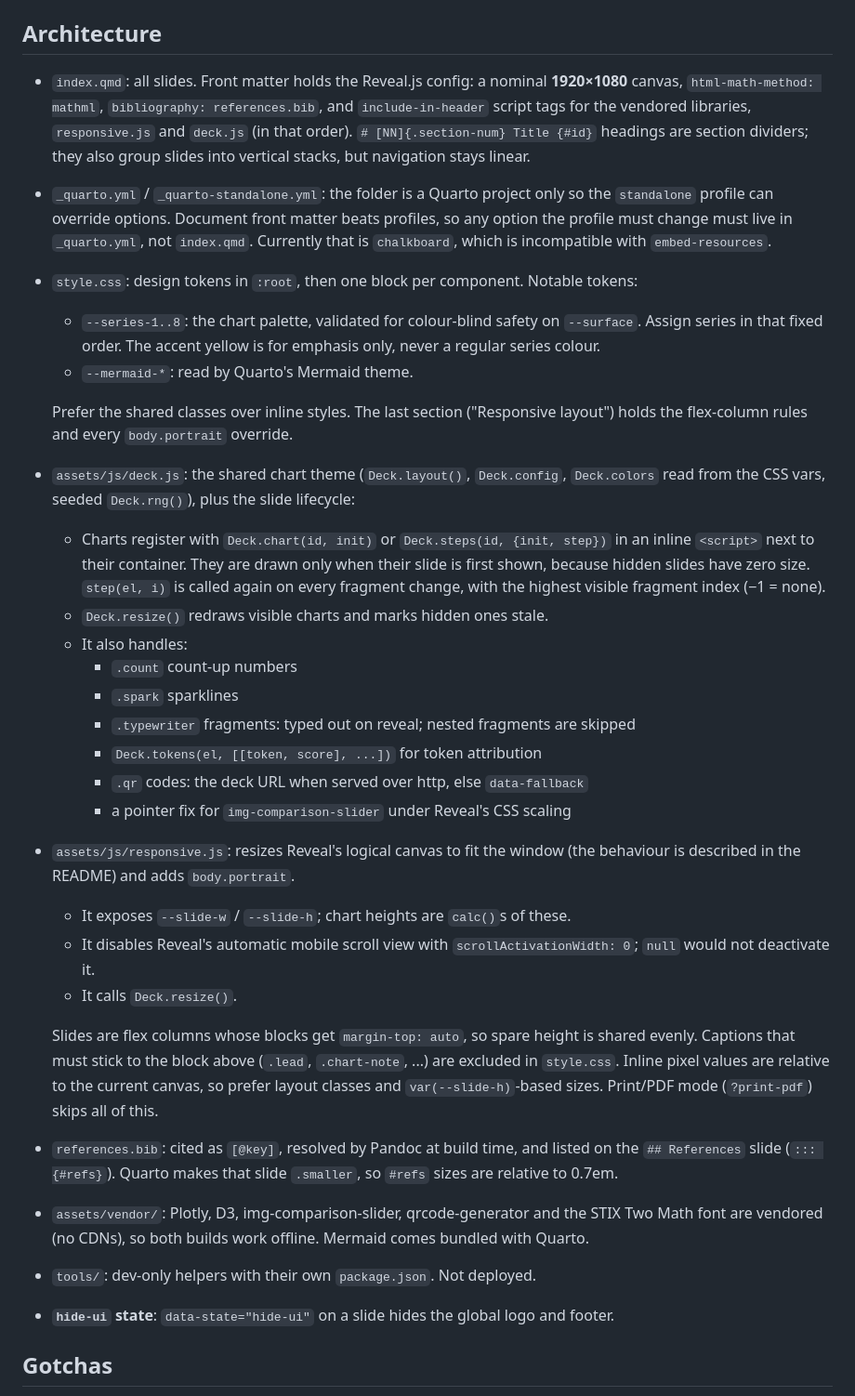
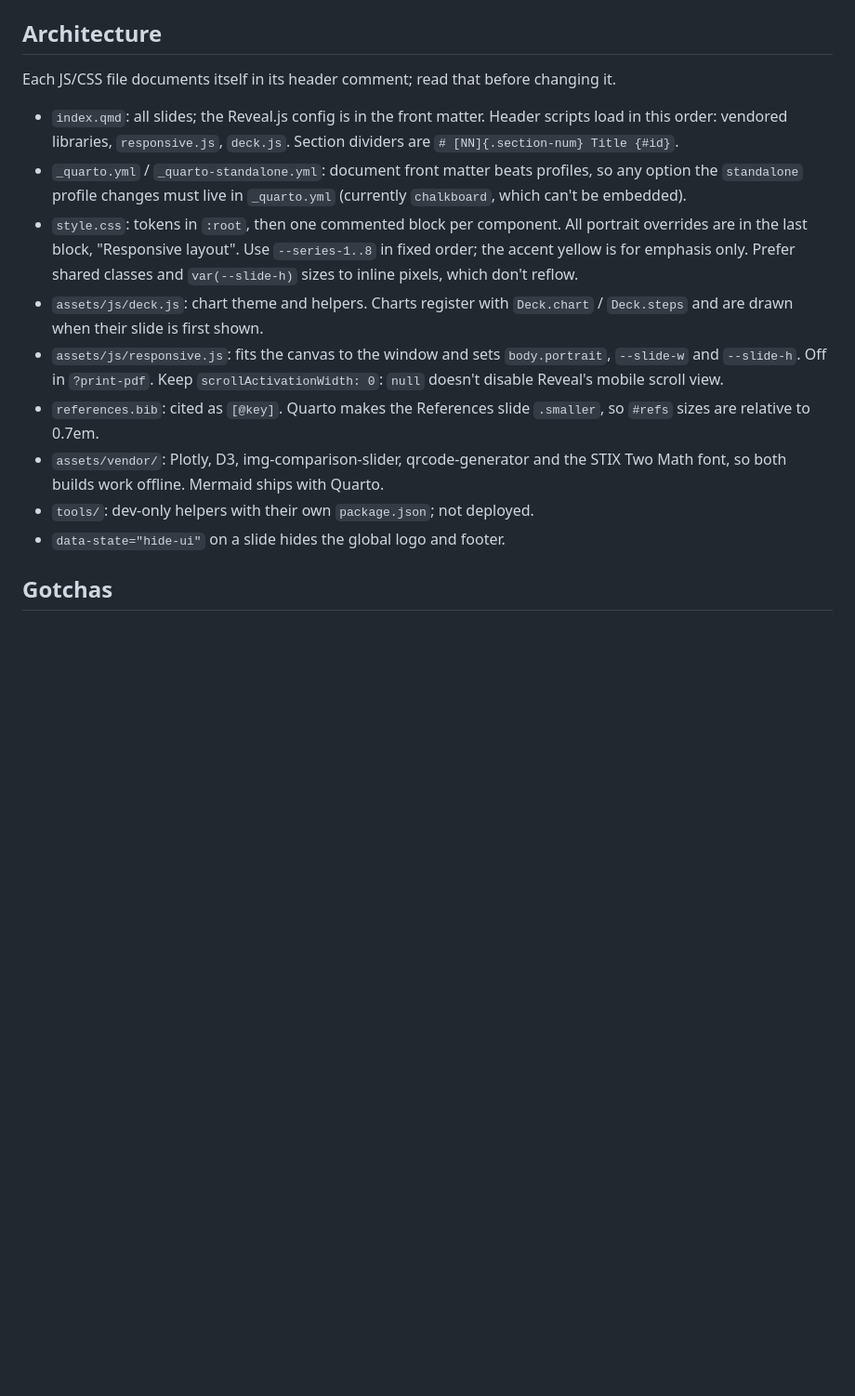
Before and after one commit to aidotse/quarto-pres, a Markdown page: CLAUDE.md, the part around the change. Shown at 93% size. GitHub-like rendering; blank space fills up the shorter version.

Commit message:
Trim CLAUDE.md architecture to what the code comments don't say
deck.js, responsive.js and style.css document themselves in their
header and section comments, so the architecture section now points
there and keeps only cross-file facts and non-obvious constraints.

Co-Authored-By: Claude Opus 5.5 (1M context) <noreply@anthropic.com>

```diff
--- a/CLAUDE.md
+++ b/CLAUDE.md
@@ -29,33 +29,17 @@ node tools/shot.mjs --list                        # slide numbers, ids, titles (
 
 ## Architecture
 
-- `index.qmd`: all slides. Front matter holds the Reveal.js config: a nominal **1920×1080** canvas, `html-math-method: mathml`, `bibliography: references.bib`, and `include-in-header` script tags for the vendored libraries, `responsive.js` and `deck.js` (in that order). `# [NN]{.section-num} Title {#id}` headings are section dividers; they also group slides into vertical stacks, but navigation stays linear.
-- `_quarto.yml` / `_quarto-standalone.yml`: the folder is a Quarto project only so the `standalone` profile can override options. Document front matter beats profiles, so any option the profile must change must live in `_quarto.yml`, not `index.qmd`. Currently that is `chalkboard`, which is incompatible with `embed-resources`.
-- `style.css`: design tokens in `:root`, then one block per component. Notable tokens:
-  - `--series-1..8`: the chart palette, validated for colour-blind safety on `--surface`. Assign series in that fixed order. The accent yellow is for emphasis only, never a regular series colour.
-  - `--mermaid-*`: read by Quarto's Mermaid theme.
+Each JS/CSS file documents itself in its header comment; read that before changing it.
 
-  Prefer the shared classes over inline styles. The last section ("Responsive layout") holds the flex-column rules and every `body.portrait` override.
-- `assets/js/deck.js`: the shared chart theme (`Deck.layout()`, `Deck.config`, `Deck.colors` read from the CSS vars, seeded `Deck.rng()`), plus the slide lifecycle:
-  - Charts register with `Deck.chart(id, init)` or `Deck.steps(id, {init, step})` in an inline `<script>` next to their container. They are drawn only when their slide is first shown, because hidden slides have zero size. `step(el, i)` is called again on every fragment change, with the highest visible fragment index (−1 = none).
-  - `Deck.resize()` redraws visible charts and marks hidden ones stale.
-  - It also handles:
-    - `.count` count-up numbers
-    - `.spark` sparklines
-    - `.typewriter` fragments: typed out on reveal; nested fragments are skipped
-    - `Deck.tokens(el, [[token, score], ...])` for token attribution
-    - `.qr` codes: the deck URL when served over http, else `data-fallback`
-    - a pointer fix for `img-comparison-slider` under Reveal's CSS scaling
-- `assets/js/responsive.js`: resizes Reveal's logical canvas to fit the window (the behaviour is described in the README) and adds `body.portrait`.
-  - It exposes `--slide-w` / `--slide-h`; chart heights are `calc()`s of these.
-  - It disables Reveal's automatic mobile scroll view with `scrollActivationWidth: 0`; `null` would not deactivate it.
-  - It calls `Deck.resize()`.
-
-  Slides are flex columns whose blocks get `margin-top: auto`, so spare height is shared evenly. Captions that must stick to the block above (`.lead`, `.chart-note`, ...) are excluded in `style.css`. Inline pixel values are relative to the current canvas, so prefer layout classes and `var(--slide-h)`-based sizes. Print/PDF mode (`?print-pdf`) skips all of this.
-- `references.bib`: cited as `[@key]`, resolved by Pandoc at build time, and listed on the `## References` slide (`::: {#refs}`). Quarto makes that slide `.smaller`, so `#refs` sizes are relative to 0.7em.
-- `assets/vendor/`: Plotly, D3, img-comparison-slider, qrcode-generator and the STIX Two Math font are vendored (no CDNs), so both builds work offline. Mermaid comes bundled with Quarto.
-- `tools/`: dev-only helpers with their own `package.json`. Not deployed.
-- **`hide-ui` state**: `data-state="hide-ui"` on a slide hides the global logo and footer.
+- `index.qmd`: all slides; the Reveal.js config is in the front matter. Header scripts load in this order: vendored libraries, `responsive.js`, `deck.js`. Section dividers are `# [NN]{.section-num} Title {#id}`.
+- `_quarto.yml` / `_quarto-standalone.yml`: document front matter beats profiles, so any option the `standalone` profile changes must live in `_quarto.yml` (currently `chalkboard`, which can't be embedded).
+- `style.css`: tokens in `:root`, then one commented block per component. All portrait overrides are in the last block, "Responsive layout". Use `--series-1..8` in fixed order; the accent yellow is for emphasis only. Prefer shared classes and `var(--slide-h)` sizes to inline pixels, which don't reflow.
+- `assets/js/deck.js`: chart theme and helpers. Charts register with `Deck.chart` / `Deck.steps` and are drawn when their slide is first shown.
+- `assets/js/responsive.js`: fits the canvas to the window and sets `body.portrait`, `--slide-w` and `--slide-h`. Off in `?print-pdf`. Keep `scrollActivationWidth: 0`: `null` doesn't disable Reveal's mobile scroll view.
+- `references.bib`: cited as `[@key]`. Quarto makes the References slide `.smaller`, so `#refs` sizes are relative to 0.7em.
+- `assets/vendor/`: Plotly, D3, img-comparison-slider, qrcode-generator and the STIX Two Math font, so both builds work offline. Mermaid ships with Quarto.
+- `tools/`: dev-only helpers with their own `package.json`; not deployed.
+- `data-state="hide-ui"` on a slide hides the global logo and footer.
 
 ## Gotchas
 
```
